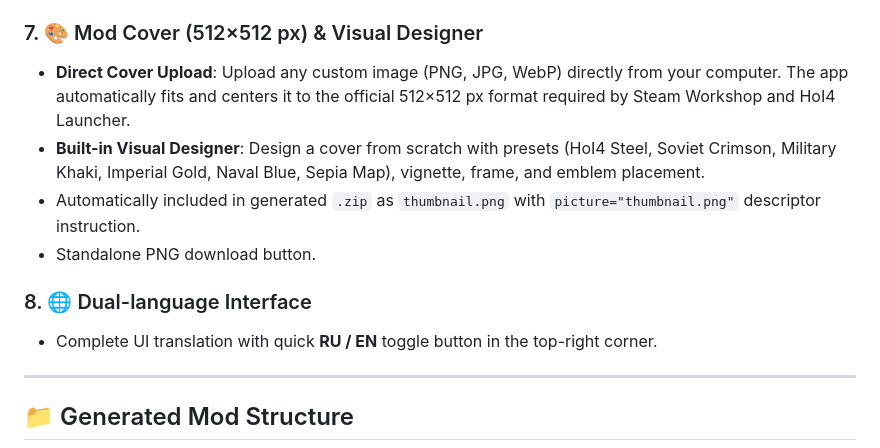
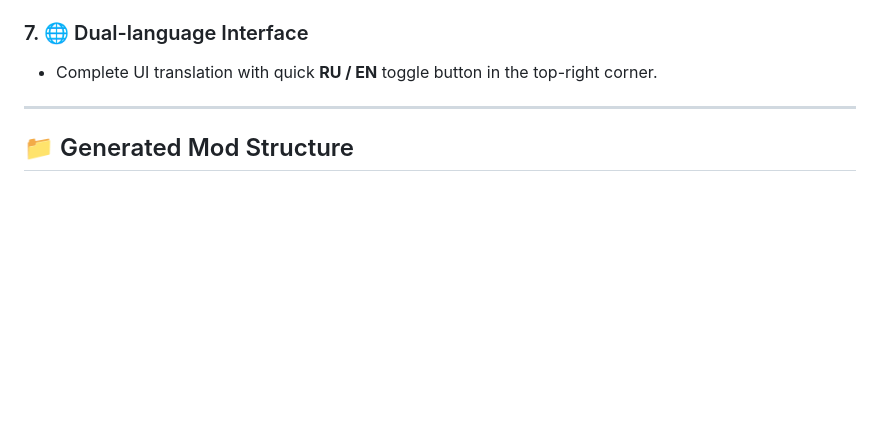
Before and after one commit to burgeeeer/Hearts-of-iron-IV-mod-generator, a Markdown page: README.en.md, the part around the change. GitHub-like rendering; blank space fills up the shorter version.

```diff
--- a/README.en.md
+++ b/README.en.md
@@ -74,13 +74,7 @@ Available both **online in your browser** and as a **standalone desktop executab
 - **In-Browser Project Library**: Save multiple projects inside browser storage for instant switching, one-click loading, and cleanup.
 - **Continuous Auto-save**: Active editor state is safely retained in `localStorage`.
 
-### 7. 🎨 Mod Cover (512×512 px) & Visual Designer
-- **Direct Cover Upload**: Upload any custom image (PNG, JPG, WebP) directly from your computer. The app automatically fits and centers it to the official 512×512 px format required by Steam Workshop and HoI4 Launcher.
-- **Built-in Visual Designer**: Design a cover from scratch with presets (HoI4 Steel, Soviet Crimson, Military Khaki, Imperial Gold, Naval Blue, Sepia Map), vignette, frame, and emblem placement.
-- Automatically included in generated `.zip` as `thumbnail.png` with `picture="thumbnail.png"` descriptor instruction.
-- Standalone PNG download button.
-
-### 8. 🌐 Dual-language Interface
+### 7. 🌐 Dual-language Interface
 - Complete UI translation with quick **RU / EN** toggle button in the top-right corner.
 
 ---
```
